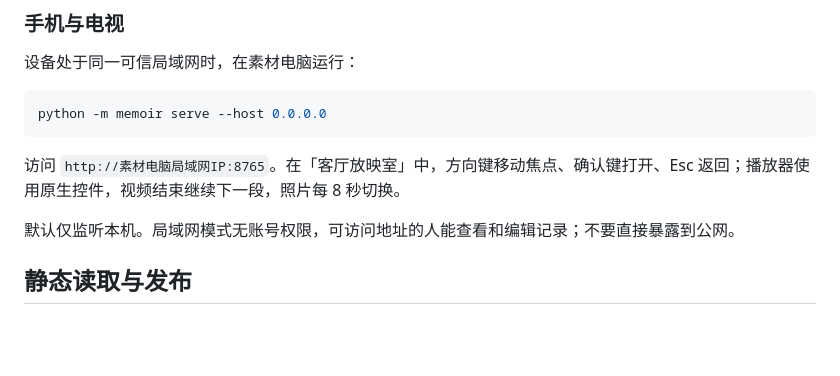
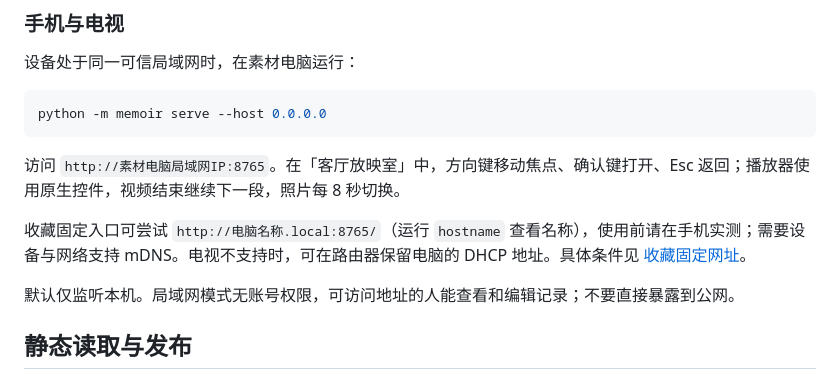
Before and after one commit to imdlxiao/memoir-tv, a Markdown page: README.md, the part around the change. Rendered like a GitHub page; blank space fills up the shorter version.

````diff
--- a/README.md
+++ b/README.md
@@ -54,6 +54,8 @@ python -m memoir serve --host 0.0.0.0
 ```
 
 访问 `http://素材电脑局域网IP:8765`。在「客厅放映室」中，方向键移动焦点、确认键打开、Esc 返回；播放器使用原生控件，视频结束继续下一段，照片每 8 秒切换。
+
+收藏固定入口可尝试 `http://电脑名称.local:8765/`（运行 `hostname` 查看名称），使用前请在手机实测；需要设备与网络支持 mDNS。电视不支持时，可在路由器保留电脑的 DHCP 地址。具体条件见 [收藏固定网址](docs/DEPLOYMENT.md#收藏固定网址)。
 
 默认仅监听本机。局域网模式无账号权限，可访问地址的人能查看和编辑记录；不要直接暴露到公网。
 
````
Also changed, not shown: docs/DEPLOYMENT.md (+9 -1 lines).
